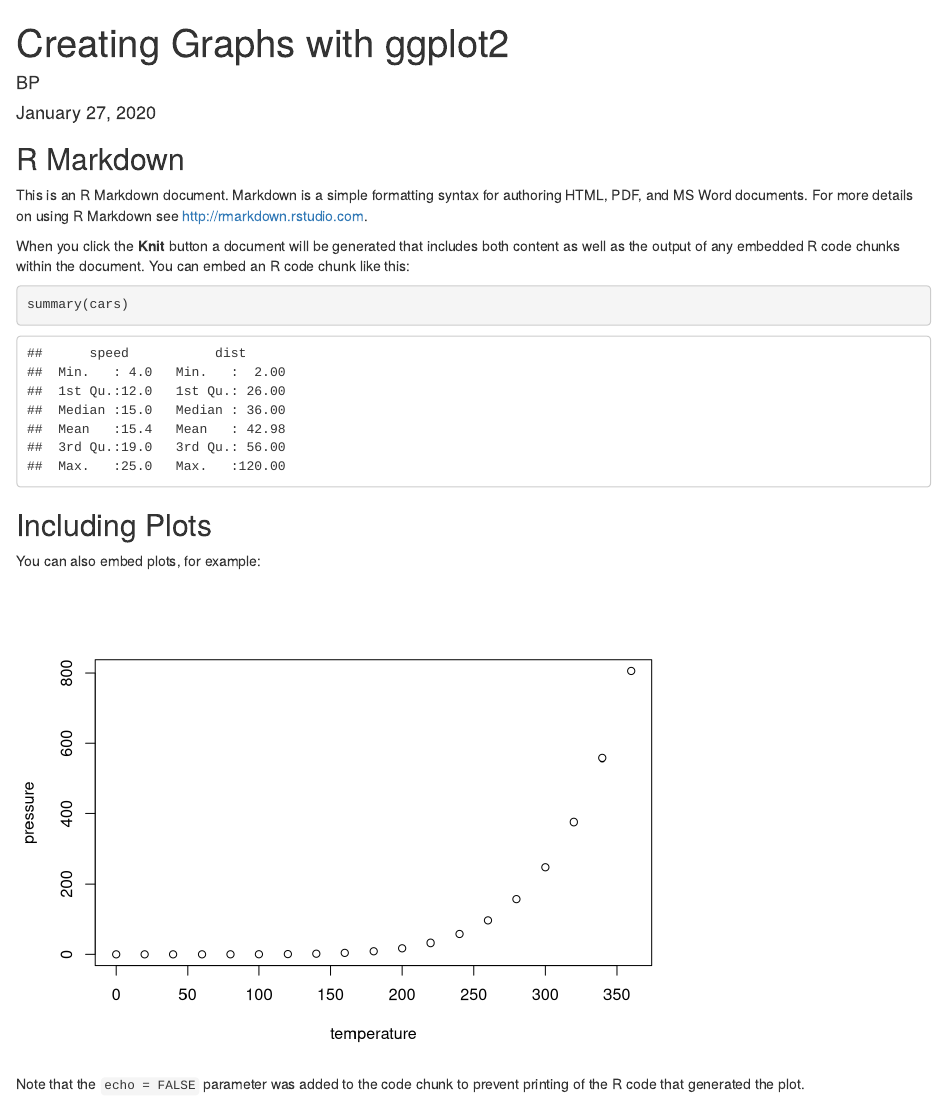
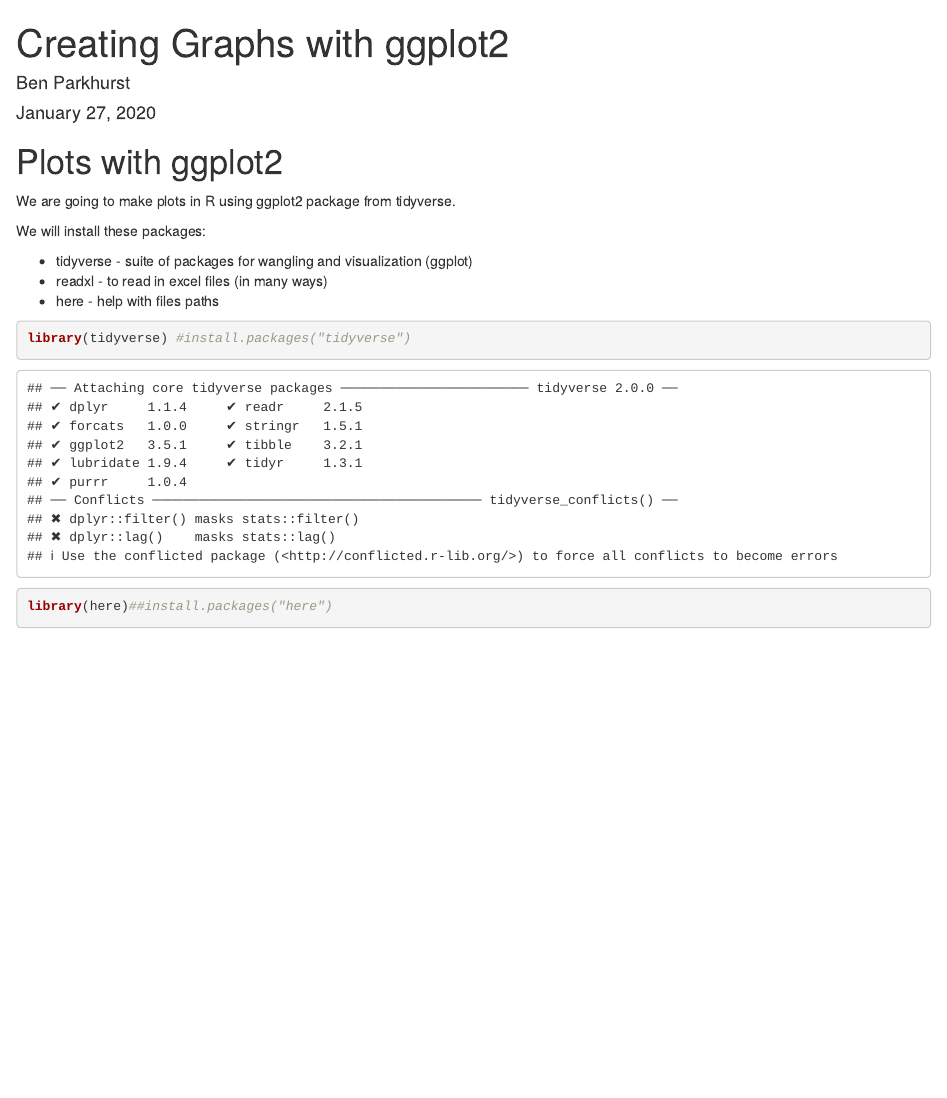
Before and after one commit to parkhurstb/r-workshop, an R Markdown document (plots-ggplot.rmd): the page in a window 1100 px wide, from its top. Rendered offline with R 4.5, knitr and Pandoc, with nearby package versions.

Commit message:
setting up ggplot rmd and knitting

````diff
--- a/plots-ggplot.rmd
+++ b/plots-ggplot.rmd
@@ -1,9 +1,19 @@
 ---
 title: "Creating Graphs with ggplot2"
-author: "BP"
+author: "Ben Parkhurst"
 date: "January 27, 2020"
 output: html_document
 ---
+# Plots with ggplot2
 
-```{r setup, include=FALSE}
-knitr::opts_chunk$set(echo = TRUE)
+We are going to make plots in R using ggplot2 package from tidyverse.
+
+We will install these packages:
+
+- tidyverse - suite of packages for wangling and visualization (ggplot)
+- readxl - to read in excel files (in many ways)
+- here - help with files paths
+
+```{r setup}
+library(tidyverse) #install.packages("tidyverse")
+library(here)##install.packages("here")
@@ -12,19 +22,0 @@ knitr::opts_chunk$set(echo = TRUE)
-## R Markdown
-
-This is an R Markdown document. Markdown is a simple formatting syntax for authoring HTML, PDF, and MS Word documents. For more details on using R Markdown see <http://rmarkdown.rstudio.com>.
-
-When you click the **Knit** button a document will be generated that includes both content as well as the output of any embedded R code chunks within the document. You can embed an R code chunk like this:
-
-```{r cars}
-summary(cars)
-```
-
-## Including Plots
-
-You can also embed plots, for example:
-
-```{r pressure, echo=FALSE}
-plot(pressure)
-```
-
-Note that the `echo = FALSE` parameter was added to the code chunk to prevent printing of the R code that generated the plot.
````
Also changed, not shown: plots-ggplot.html (added), plots-ggplot.rmd (3 more changed lines).
